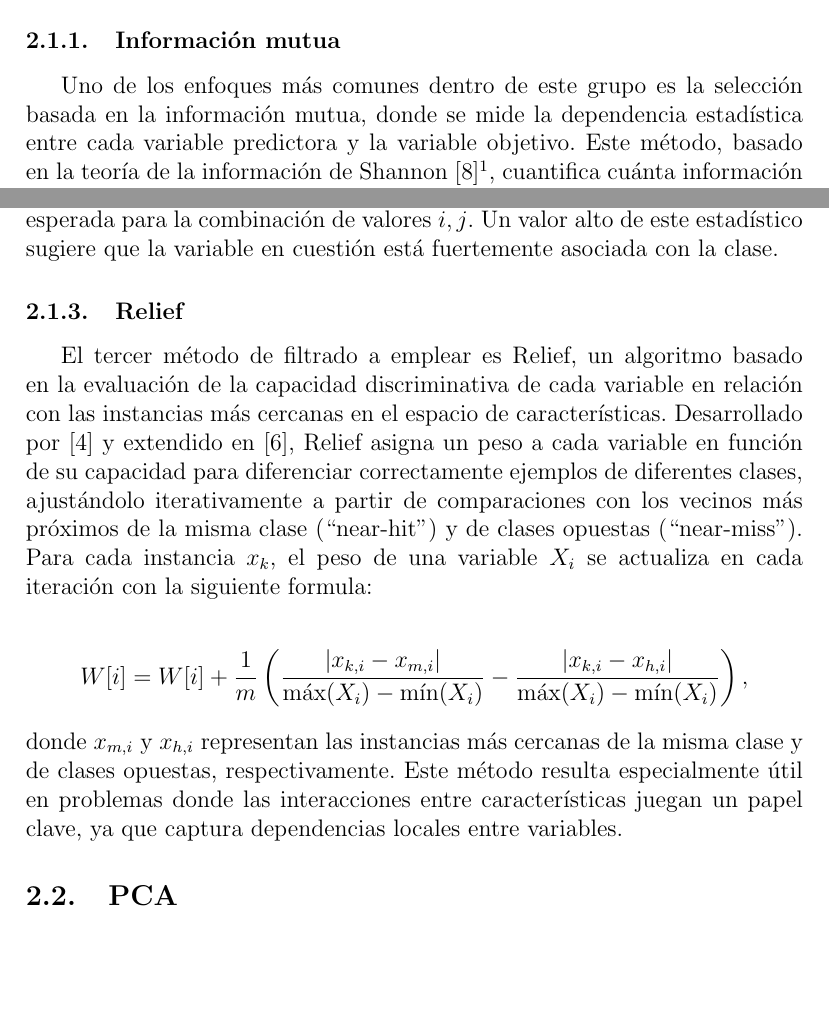
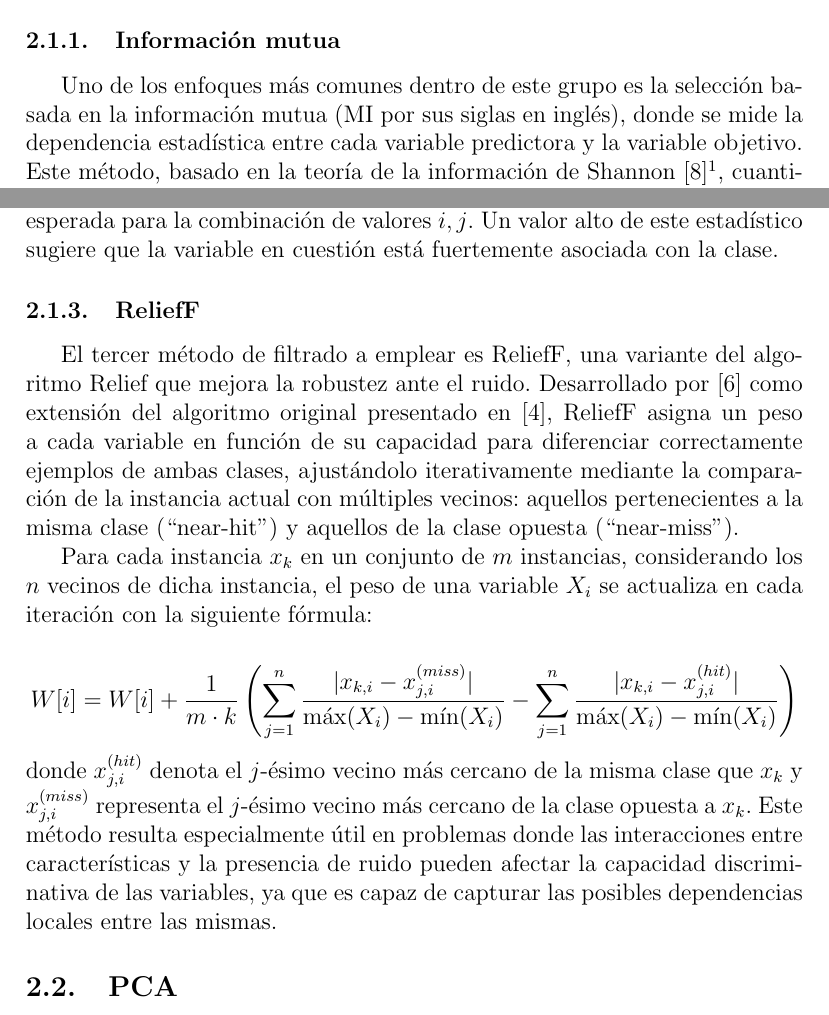
Before and after one commit to davidgc14/Mineria-Datos-UNED, a LaTeX document (Practica-2/Memoria/memoria-MD2.tex): two parts of pages 4 and 5 of 10, joined at a grey line, cut so that both start at the same text, the shorter picture padded with empty space. Compiled offline with pdfLaTeX.

Commit message:
fix: Minor changes and ReliefF

```diff
--- a/Practica-2/Memoria/memoria-MD2.tex
+++ b/Practica-2/Memoria/memoria-MD2.tex
@@ -90,6 +90,6 @@ Los métodos de filtrado evalúan la relevancia de las características de maner
 
 \subsubsection{Información mutua}
 
-Uno de los enfoques más comunes dentro de este grupo es la selección basada en la información mutua, donde se mide la dependencia estadística entre cada variable predictora y la variable objetivo. Este método, basado en la teoría de la información de Shannon \cite{shannon1948}\footnote{A pesar de ser propuesto por Shannon en su artículo de 1948, no se popularizó para el problema de selección de características hasta muchos años después, con el artículo de R.Battiti \cite{battiti1994}.}, cuantifica cuánta información sobre \( Y \) se obtiene al observar \( X_i \). Formalmente, la información mutua entre dos variables aleatorias \( X_i \) e \( Y \) se define como:
+Uno de los enfoques más comunes dentro de este grupo es la selección basada en la información mutua (MI por sus siglas en inglés), donde se mide la dependencia estadística entre cada variable predictora y la variable objetivo. Este método, basado en la teoría de la información de Shannon \cite{shannon1948}\footnote{A pesar de ser propuesto por Shannon en su artículo de 1948, no se popularizó para el problema de selección de características hasta muchos años después, con el artículo de R.Battiti \cite{battiti1994}.}, cuantifica cuánta información sobre \( Y \) se obtiene al observar \( X_i \). Formalmente, la información mutua entre dos variables aleatorias \( X_i \) e \( Y \) se define como:
 
 \[
@@ -108,16 +108,29 @@ Otro método dentro de los filtros es el test de independencia de \(\chi^2\), em
 
 \noindent donde \( O_{ij} \) y \( E_{ij} \) representan, respectivamente, la frecuencia observada y la esperada para la combinación de valores \( i, j \). Un valor alto de este estadístico sugiere que la variable en cuestión está fuertemente asociada con la clase.
 
-\subsubsection{Relief}
+% \subsubsection{Relief}
 
-El tercer método de filtrado a emplear es Relief, un algoritmo basado en la evaluación de la capacidad discriminativa de cada variable en relación con las instancias más cercanas en el espacio de características. Desarrollado por \cite{kira1992} y extendido en \cite{kononenko1994}, Relief asigna un peso a cada variable en función de su capacidad para diferenciar correctamente ejemplos de diferentes clases, ajustándolo iterativamente a partir de comparaciones con los vecinos más próximos de la misma clase (``near-hit") y de clases opuestas (``near-miss"). Para cada instancia \(x_k\), el peso de una variable \( X_i \) se actualiza en cada iteración con la siguiente formula:
+% El tercer método de filtrado a emplear es Relief, un algoritmo basado en la evaluación de la capacidad discriminativa de cada variable en relación con las instancias más cercanas en el espacio de características. Desarrollado por \cite{kira1992} y extendido en \cite{kononenko1994}, Relief asigna un peso a cada variable en función de su capacidad para diferenciar correctamente ejemplos de diferentes clases, ajustándolo iterativamente a partir de comparaciones con los vecinos más próximos de la misma clase (``near-hit") y de clases opuestas (``near-miss"). Para cada instancia \(x_k\), el peso de una variable \( X_i \) se actualiza en cada iteración con la siguiente formula:
+
+% \[
+%     W[i] = W[i] + \frac{1}{m} \left( \frac{|x_{k,i} - x_{m,i}|}{\max(X_i) - \min(X_i)} - \frac{|x_{k,i} - x_{h,i}|}{\max(X_i) - \min(X_i)} \right),
+% \]
+
+% \noindent
+% donde \( x_{m,i} \) y \( x_{h,i} \) representan las instancias más cercanas de la misma clase y de clases opuestas, respectivamente. Este método resulta especialmente útil en problemas donde las interacciones entre características juegan un papel clave, ya que captura dependencias locales entre variables.
+
+\subsubsection{ReliefF}
+
+El tercer método de filtrado a emplear es ReliefF, una variante del algoritmo Relief que mejora la robustez ante el ruido. Desarrollado por \cite{kononenko1996} como extensión del algoritmo original presentado en \cite{kira1992}, ReliefF asigna un peso a cada variable en función de su capacidad para diferenciar correctamente ejemplos de ambas clases, ajustándolo iterativamente mediante la comparación de la instancia actual con múltiples vecinos: aquellos pertenecientes a la misma clase (``near-hit") y aquellos de la clase opuesta (``near-miss").
+
+Para cada instancia \(x_k\) en un conjunto de $m$ instancias, considerando los $n$ vecinos de dicha instancia, el peso de una variable \(X_i\) se actualiza en cada iteración con la siguiente fórmula:
 
 \[
-    W[i] = W[i] + \frac{1}{m} \left( \frac{|x_{k,i} - x_{m,i}|}{\max(X_i) - \min(X_i)} - \frac{|x_{k,i} - x_{h,i}|}{\max(X_i) - \min(X_i)} \right),
+    W[i] = W[i] + \frac{1}{m \cdot k} \left( \sum_{j=1}^{n} \frac{|x_{k,i} - x_{j,i}^{(miss)}|}{\max(X_i) - \min(X_i)} -  \sum_{j=1}^{n} \frac{|x_{k,i} - x_{j,i}^{(hit)}|}{\max(X_i) - \min(X_i)} \right)
 \]
 
 \noindent
-donde \( x_{m,i} \) y \( x_{h,i} \) representan las instancias más cercanas de la misma clase y de clases opuestas, respectivamente. Este método resulta especialmente útil en problemas donde las interacciones entre características juegan un papel clave, ya que captura dependencias locales entre variables.
+donde \(x_{j,i}^{(hit)}\) denota el \(j\)-ésimo vecino más cercano de la misma clase que \(x_k\) y \(x_{j,i}^{(miss)}\) representa el \(j\)-ésimo vecino más cercano de la clase opuesta a \(x_k\). Este método resulta especialmente útil en problemas donde las interacciones entre características y la presencia de ruido pueden afectar la capacidad discriminativa de las variables, ya que es capaz de capturar las posibles dependencias locales entre las mismas.
 
 \subsection{PCA}
 
```
Also changed, not shown: Practica-2/Memoria/memoria-MD2.tex (2 more changed lines).
